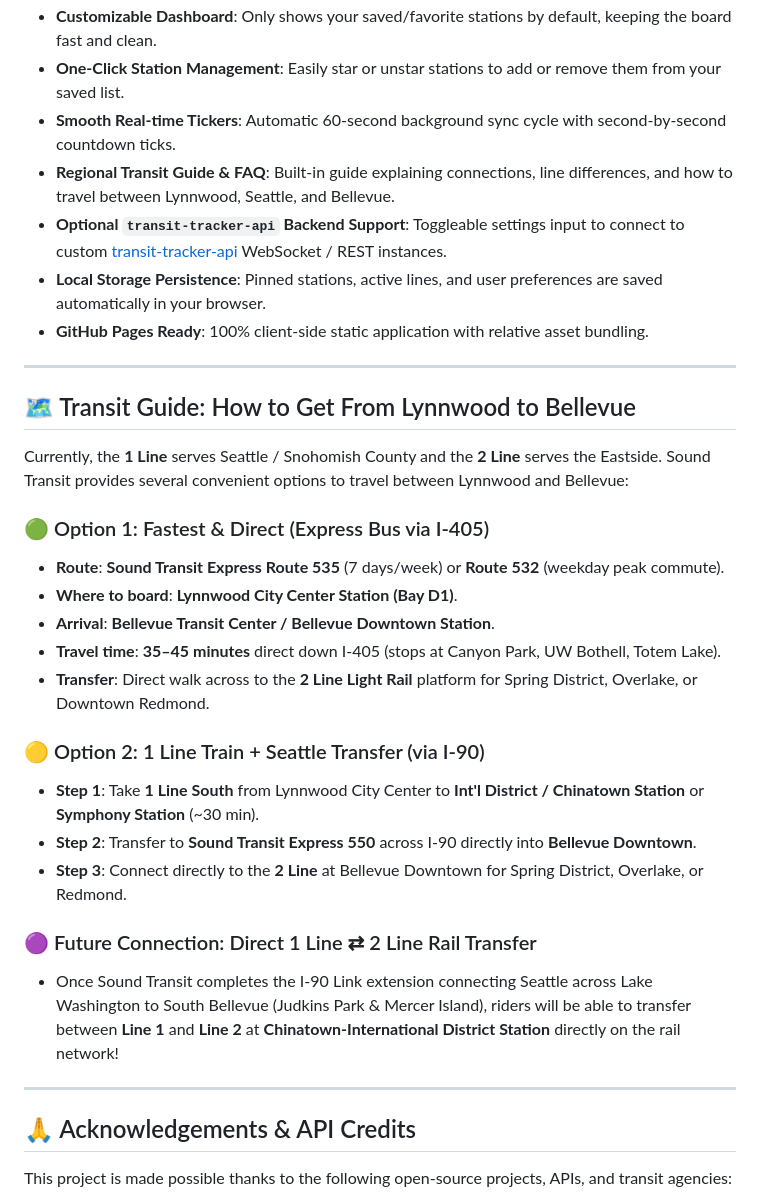
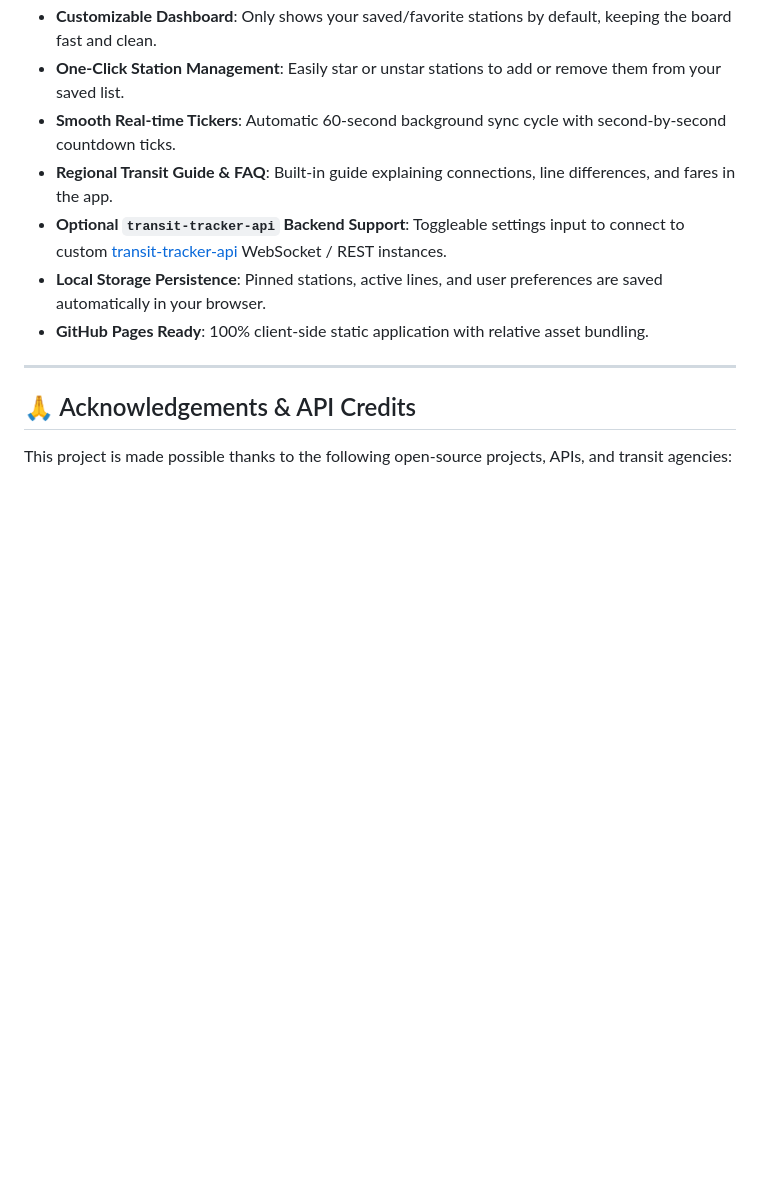
Before and after one commit to xuanmn/Seattle-Lightrail-Tracker, a Markdown page: README.md, the part around the change. Rendered like a GitHub page; blank space fills up the shorter version.

Commit message:
docs: remove transit guide section from README

```diff
--- a/README.md
+++ b/README.md
@@ -26,31 +26,10 @@ Access the real-time tracker directly in any desktop or mobile browser:
 - **Customizable Dashboard**: Only shows your saved/favorite stations by default, keeping the board fast and clean.
 - **One-Click Station Management**: Easily star or unstar stations to add or remove them from your saved list.
 - **Smooth Real-time Tickers**: Automatic 60-second background sync cycle with second-by-second countdown ticks.
-- **Regional Transit Guide & FAQ**: Built-in guide explaining connections, line differences, and how to travel between Lynnwood, Seattle, and Bellevue.
+- **Regional Transit Guide & FAQ**: Built-in guide explaining connections, line differences, and fares in the app.
 - **Optional `transit-tracker-api` Backend Support**: Toggleable settings input to connect to custom [transit-tracker-api](https://github.com/tjhorner/transit-tracker-api) WebSocket / REST instances.
 - **Local Storage Persistence**: Pinned stations, active lines, and user preferences are saved automatically in your browser.
 - **GitHub Pages Ready**: 100% client-side static application with relative asset bundling.
-
----
-
-## 🗺️ Transit Guide: How to Get From Lynnwood to Bellevue
-
-Currently, the **1 Line** serves Seattle / Snohomish County and the **2 Line** serves the Eastside. Sound Transit provides several convenient options to travel between Lynnwood and Bellevue:
-
-### 🟢 Option 1: Fastest & Direct (Express Bus via I-405)
-* **Route**: **Sound Transit Express Route 535** (7 days/week) or **Route 532** (weekday peak commute).
-* **Where to board**: **Lynnwood City Center Station (Bay D1)**.
-* **Arrival**: **Bellevue Transit Center / Bellevue Downtown Station**.
-* **Travel time**: **35–45 minutes** direct down I-405 (stops at Canyon Park, UW Bothell, Totem Lake).
-* **Transfer**: Direct walk across to the **2 Line Light Rail** platform for Spring District, Overlake, or Downtown Redmond.
-
-### 🟡 Option 2: 1 Line Train + Seattle Transfer (via I-90)
-* **Step 1**: Take **1 Line South** from Lynnwood City Center to **Int'l District / Chinatown Station** or **Symphony Station** (~30 min).
-* **Step 2**: Transfer to **Sound Transit Express 550** across I-90 directly into **Bellevue Downtown**.
-* **Step 3**: Connect directly to the **2 Line** at Bellevue Downtown for Spring District, Overlake, or Redmond.
-
-### 🟣 Future Connection: Direct 1 Line ⇄ 2 Line Rail Transfer
-* Once Sound Transit completes the I-90 Link extension connecting Seattle across Lake Washington to South Bellevue (Judkins Park & Mercer Island), riders will be able to transfer between **Line 1** and **Line 2** at **Chinatown-International District Station** directly on the rail network!
 
 ---
 
```
